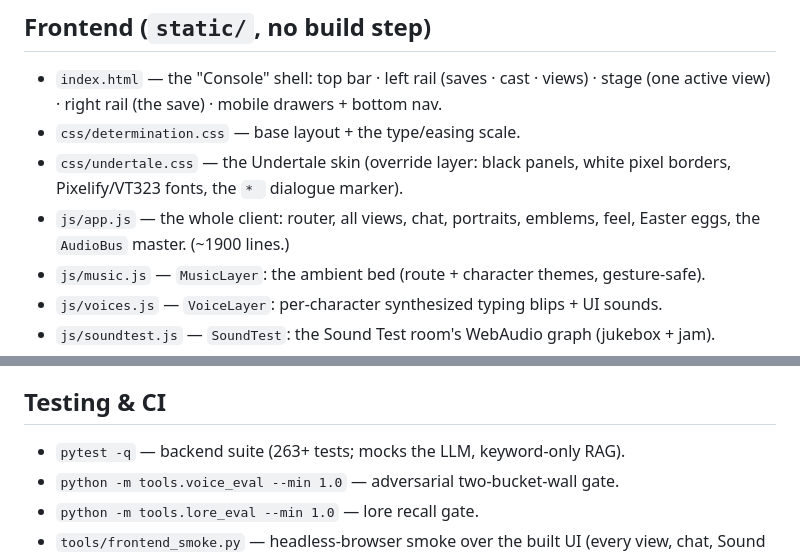
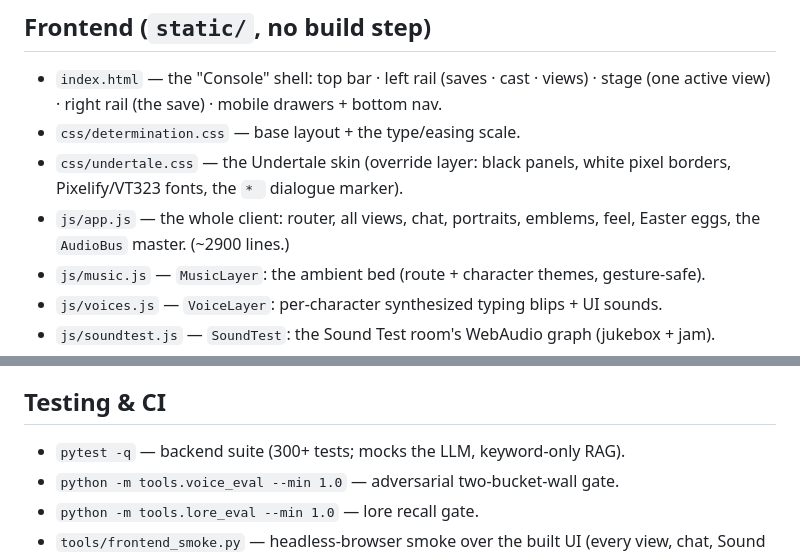
Before and after one commit to xsytrance/undertale-vera, a Markdown page: docs/ARCHITECTURE.md, 2 parts joined by grey strips. GitHub-like rendering.

```diff
--- a/docs/ARCHITECTURE.md
+++ b/docs/ARCHITECTURE.md
@@ -97,7 +97,7 @@ Every grounding block returns `""` when empty, so the baseline prompt stays byte
 - `css/undertale.css` — the Undertale skin (override layer: black panels, white pixel
   borders, Pixelify/VT323 fonts, the `* ` dialogue marker).
 - `js/app.js` — the whole client: router, all views, chat, portraits, emblems, feel,
-  Easter eggs, the `AudioBus` master. (~1900 lines.)
+  Easter eggs, the `AudioBus` master. (~2900 lines.)
 - `js/music.js` — `MusicLayer`: the ambient bed (route + character themes, gesture-safe).
 - `js/voices.js` — `VoiceLayer`: per-character synthesized typing blips + UI sounds.
 - `js/soundtest.js` — `SoundTest`: the Sound Test room's WebAudio graph (jukebox + jam).
@@ -191,7 +191,7 @@ ComfyUI pixel pipeline, local MusicGen, the loop/normalize finishing pass — is
 documented in [docs/PIPELINES.md](PIPELINES.md).
 
 ## Testing & CI
-- `pytest -q` — backend suite (263+ tests; mocks the LLM, keyword-only RAG).
+- `pytest -q` — backend suite (300+ tests; mocks the LLM, keyword-only RAG).
 - `python -m tools.voice_eval --min 1.0` — adversarial two-bucket-wall gate.
 - `python -m tools.lore_eval --min 1.0` — lore recall gate.
 - `tools/frontend_smoke.py` — headless-browser smoke over the built UI (every view, chat,
```
Also changed, not shown: docs/TESTING.md (+9 -12 lines).
